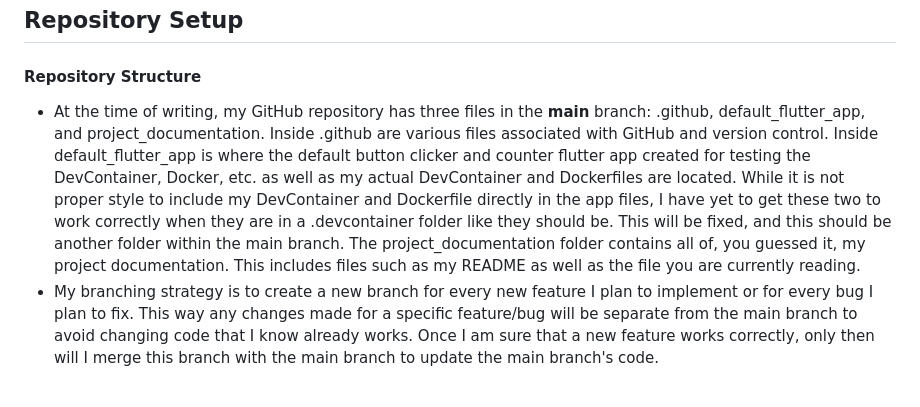
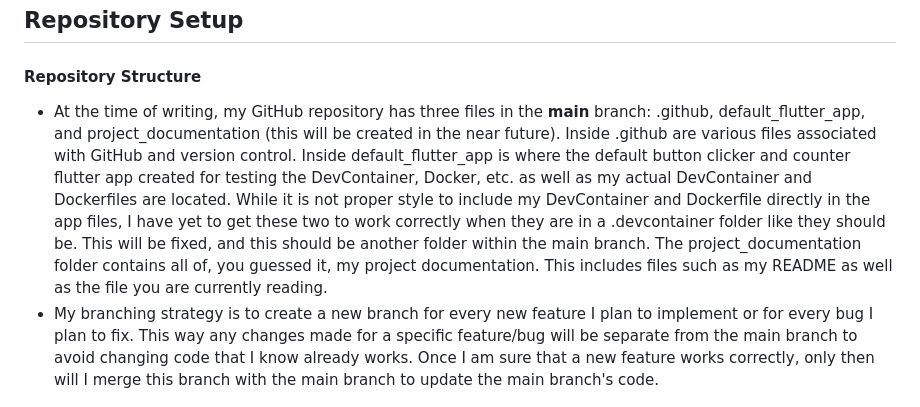
Before and after one commit to CodyGrandt/pipeline_project, a Markdown page: VersionControl.md, the part around the change. Drawn GitHub-style.

```diff
--- a/VersionControl.md
+++ b/VersionControl.md
@@ -11,7 +11,7 @@
 * Once setting this up, if the user wish to begin testing making and commiting changes to this repository through VSCode, feel free to download VSCode from their website [here](https://code.visualstudio.com/download).
 ## Repository Setup
 #### Repository Structure
-* At the time of writing, my GitHub repository has three files in the **main** branch: .github, default_flutter_app, and project_documentation.  Inside .github are various files associated with GitHub and version control.  Inside default_flutter_app is where the default button clicker and counter flutter app created for testing the DevContainer, Docker, etc. as well as my actual DevContainer and Dockerfiles are located.  While it is not proper style to include my DevContainer and Dockerfile directly in the app files, I have yet to get these two to work correctly when they are in a .devcontainer folder like they should be.  This will be fixed, and this should be another folder within the main branch.  The project_documentation folder contains all of, you guessed it, my project documentation.  This includes files such as my README as well as the file you are currently reading.
+* At the time of writing, my GitHub repository has three files in the **main** branch: .github, default_flutter_app, and project_documentation (this will be created in the near future).  Inside .github are various files associated with GitHub and version control.  Inside default_flutter_app is where the default button clicker and counter flutter app created for testing the DevContainer, Docker, etc. as well as my actual DevContainer and Dockerfiles are located.  While it is not proper style to include my DevContainer and Dockerfile directly in the app files, I have yet to get these two to work correctly when they are in a .devcontainer folder like they should be.  This will be fixed, and this should be another folder within the main branch.  The project_documentation folder contains all of, you guessed it, my project documentation.  This includes files such as my README as well as the file you are currently reading.
 * My branching strategy is to create a new branch for every new feature I plan to implement or for every bug I plan to fix.  This way any changes made for a specific feature/bug will be separate from the main branch to avoid changing code that I know already works.  Once I am sure that a new feature works correctly, only then will I merge this branch with the main branch to update the main branch's code.
 #### Implementation With DevContainer and CI/CD Pipeline
 * By creating a DevContainer and inserting it within a project directory in a VCS, any other collaborators who need to work on the project can download and use the DevContainer to have their coding environment setup exactly how the lead on the project wishes the coding environment to be setup.  This eliminates the "*It works on my machine*" issue in software development as each individual who downloads the project files and DevContainer from the VCS repository will have their coding environments opened with the exact same settings setup.
```
